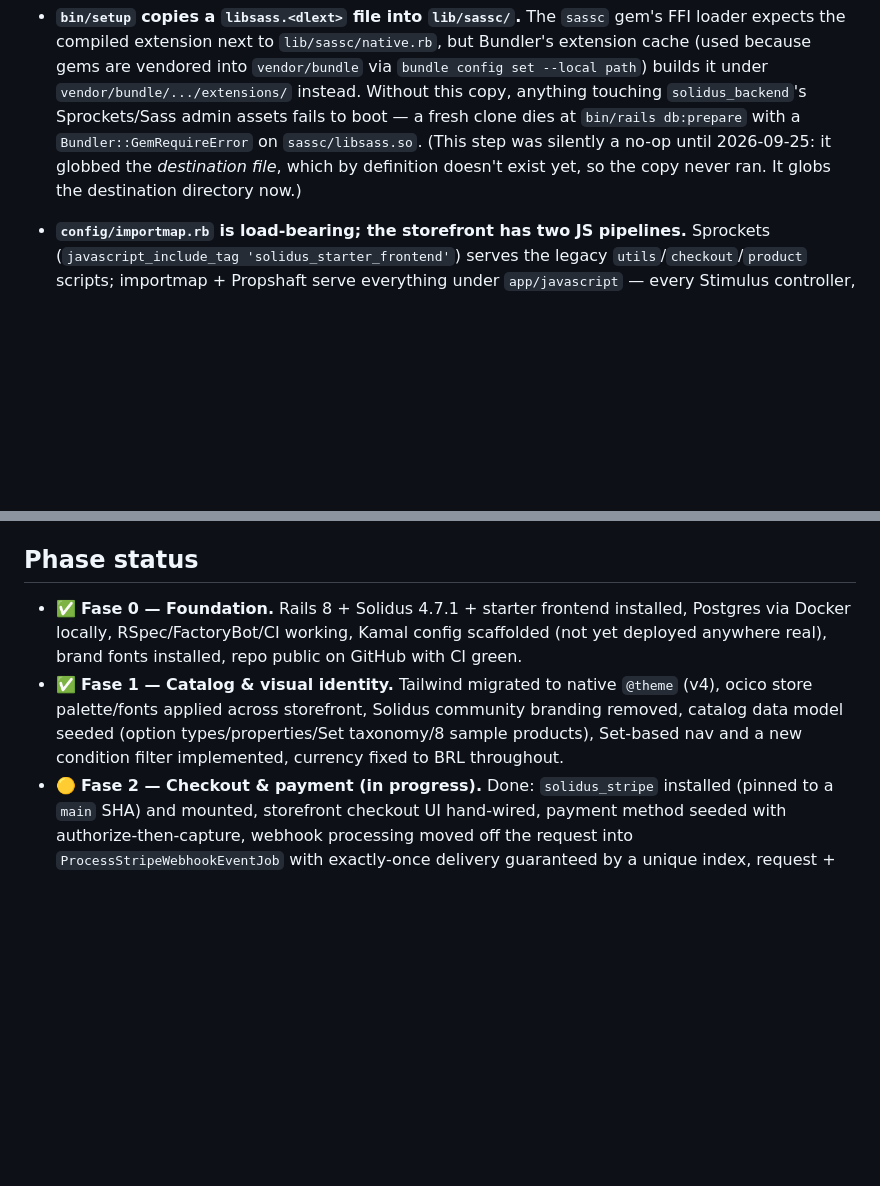
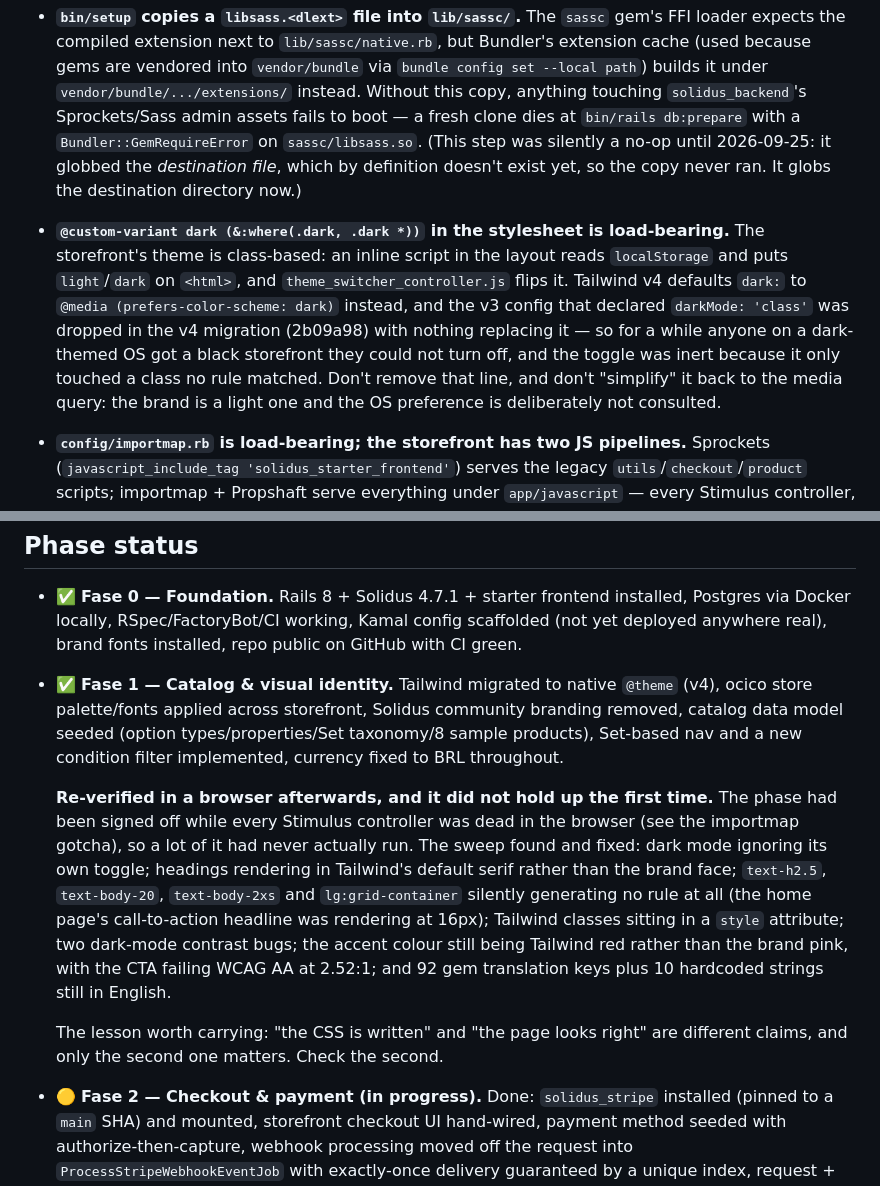
Before and after one commit to brandaochico/ocico-store, a Markdown page: docs/ARCHITECTURE.md, 2 parts joined by grey strips. Drawn GitHub-style; blank space fills up the shorter version.

Commit message:
[docs]: record the dark-mode variant and what the Fase 1 sweep found
The @custom-variant line is the kind of thing a future session would
delete as redundant, so it gets an entry alongside the other environment
quirks that look wrong and aren't.

The Fase 1 entry now says plainly that the phase was signed off while its
JavaScript was dead in the browser, and lists what a real browser pass
turned up afterwards.

Co-Authored-By: Claude Opus 5 (1M context) <noreply@anthropic.com>

```diff
--- a/docs/ARCHITECTURE.md
+++ b/docs/ARCHITECTURE.md
@@ -334,6 +334,18 @@ reasons — worth understanding before changing them:
   definition doesn't exist yet, so the copy never ran. It globs the
   destination directory now.)
 
+- **`@custom-variant dark (&:where(.dark, .dark *))` in the stylesheet is
+  load-bearing.** The storefront's theme is class-based: an inline script in
+  the layout reads `localStorage` and puts `light`/`dark` on `<html>`, and
+  `theme_switcher_controller.js` flips it. Tailwind v4 defaults `dark:` to
+  `@media (prefers-color-scheme: dark)` instead, and the v3 config that
+  declared `darkMode: 'class'` was dropped in the v4 migration (2b09a98) with
+  nothing replacing it — so for a while anyone on a dark-themed OS got a black
+  storefront they could not turn off, and the toggle was inert because it only
+  touched a class no rule matched. Don't remove that line, and don't "simplify"
+  it back to the media query: the brand is a light one and the OS preference is
+  deliberately not consulted.
+
 - **`config/importmap.rb` is load-bearing; the storefront has two JS
   pipelines.** Sprockets (`javascript_include_tag 'solidus_starter_frontend'`)
   serves the legacy `utils`/`checkout`/`product` scripts; importmap +
@@ -411,6 +423,21 @@ reasons — worth understanding before changing them:
   community branding removed, catalog data model seeded (option
   types/properties/Set taxonomy/8 sample products), Set-based nav and a new
   condition filter implemented, currency fixed to BRL throughout.
+
+  **Re-verified in a browser afterwards, and it did not hold up the first
+  time.** The phase had been signed off while every Stimulus controller was
+  dead in the browser (see the importmap gotcha), so a lot of it had never
+  actually run. The sweep found and fixed: dark mode ignoring its own toggle;
+  headings rendering in Tailwind's default serif rather than the brand face;
+  `text-h2.5`, `text-body-20`, `text-body-2xs` and `lg:grid-container` silently
+  generating no rule at all (the home page's call-to-action headline was
+  rendering at 16px); Tailwind classes sitting in a `style` attribute; two
+  dark-mode contrast bugs; the accent colour still being Tailwind red rather
+  than the brand pink, with the CTA failing WCAG AA at 2.52:1; and 92 gem
+  translation keys plus 10 hardcoded strings still in English.
+
+  The lesson worth carrying: "the CSS is written" and "the page looks right"
+  are different claims, and only the second one matters. Check the second.
 - 🟡 **Fase 2 — Checkout & payment (in progress).**
   Done: `solidus_stripe` installed (pinned to a `main` SHA) and mounted,
   storefront checkout UI hand-wired, payment method seeded with
```
